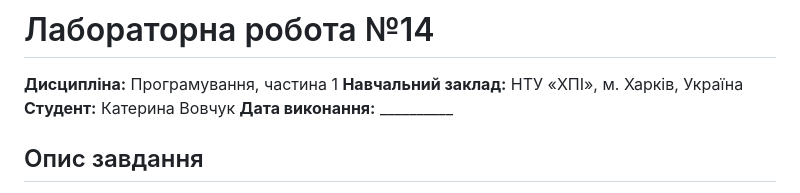
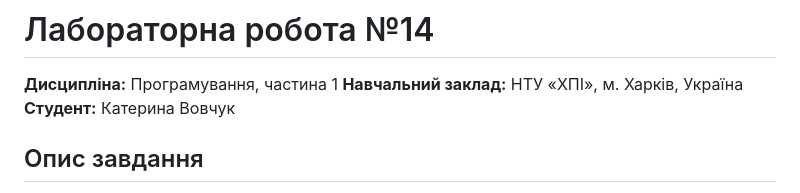
Before and after one commit to Kateryna1604/programming-part2, a Markdown page: lab14/README.md, the part around the change. Rendered like a GitHub page.

Commit message:
Add updated report for lab14

```diff
--- a/lab14/README.md
+++ b/lab14/README.md
@@ -3,7 +3,6 @@
 **Дисципліна:** Програмування, частина 1
 **Навчальний заклад:** НТУ «ХПІ», м. Харків, Україна
 **Студент:** Катерина Вовчук
-**Дата виконання:** __________
 
 ## Опис завдання
 
```
